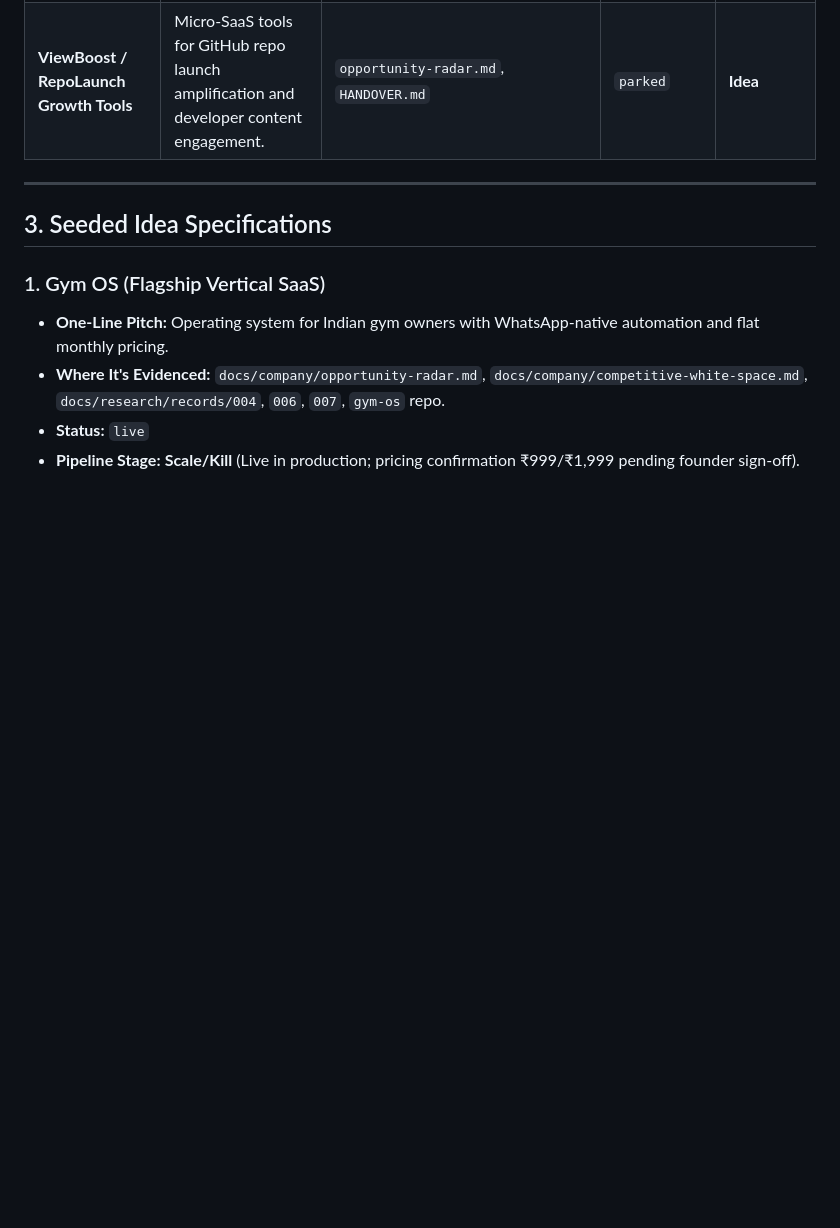
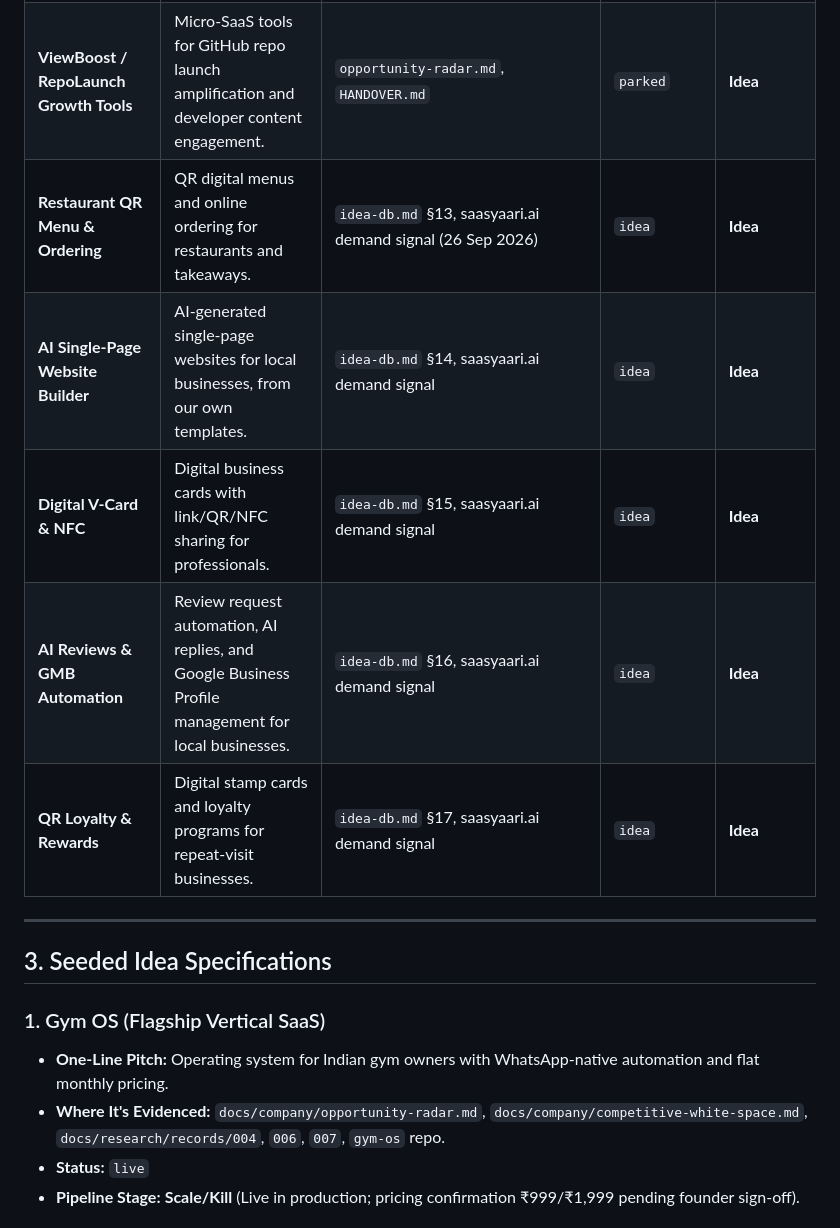
Before and after one commit to somilsharma2000/beyond-pixells, a Markdown page: docs/company/idea-db.md, the part around one of its changes. Rendered like a GitHub page; blank space fills up the shorter version.

```diff
--- a/docs/company/idea-db.md
+++ b/docs/company/idea-db.md
@@ -38,6 +38,11 @@ $$\text{Idea} \longrightarrow \text{Research} \longrightarrow \text{Validation}
 | **Bloomwire Flower Platform** | Headless e-commerce storefront and order fulfillment platform for floral commerce. | `opportunity-radar.md`, `BACKEND_MAP.md` (Base44 app BloomWire), `FREE_TOOLS_STACK.md` | `parked` | **Prototype** |
 | **Paperclip Agent Workforce HQ** | Self-hosted agent-company management dashboard for coordinating multi-agent sub-agent workflows. | `FREE_TOOLS_STACK.md` (Category 7 / Phase 5), `research/tools_automation.md` | `idea` | **Idea** |
 | **ViewBoost / RepoLaunch Growth Tools** | Micro-SaaS tools for GitHub repo launch amplification and developer content engagement. | `opportunity-radar.md`, `HANDOVER.md` | `parked` | **Idea** |
+| **Restaurant QR Menu & Ordering** | QR digital menus and online ordering for restaurants and takeaways. | `idea-db.md` §13, saasyaari.ai demand signal (26 Sep 2026) | `idea` | **Idea** |
+| **AI Single-Page Website Builder** | AI-generated single-page websites for local businesses, from our own templates. | `idea-db.md` §14, saasyaari.ai demand signal | `idea` | **Idea** |
+| **Digital V-Card & NFC** | Digital business cards with link/QR/NFC sharing for professionals. | `idea-db.md` §15, saasyaari.ai demand signal | `idea` | **Idea** |
+| **AI Reviews & GMB Automation** | Review request automation, AI replies, and Google Business Profile management for local businesses. | `idea-db.md` §16, saasyaari.ai demand signal | `idea` | **Idea** |
+| **QR Loyalty & Rewards** | Digital stamp cards and loyalty programs for repeat-visit businesses. | `idea-db.md` §17, saasyaari.ai demand signal | `idea` | **Idea** |
 
 ---
 
```
Also changed, not shown: other parts of docs/company/idea-db.md (+46 -0 lines).
